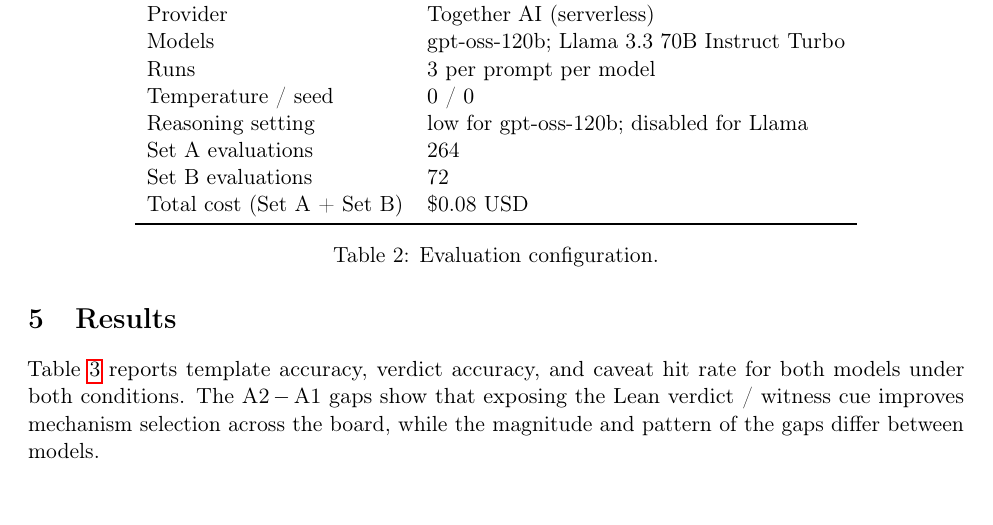
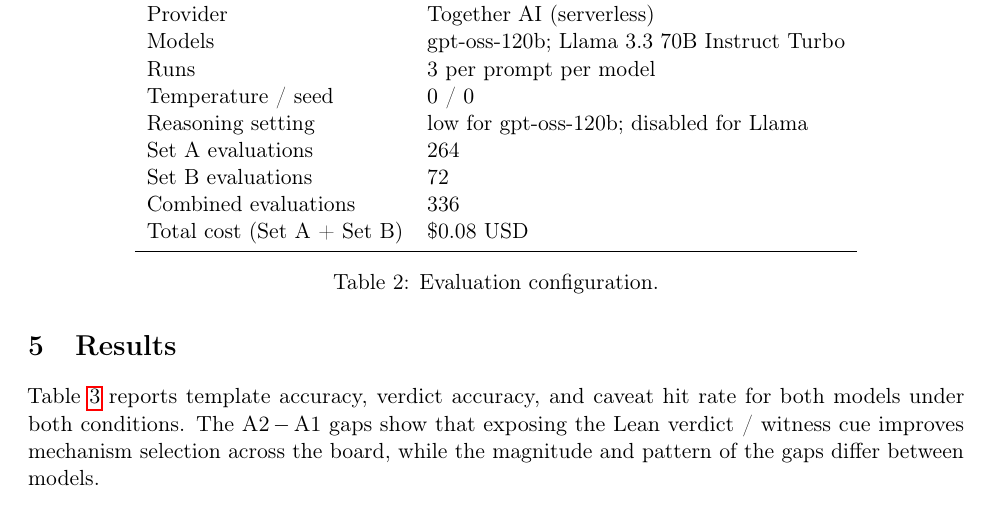
Before and after one commit to bytepro-ai/fiber-routing-eval, a LaTeX paper (papers/main.tex): part of page 5 of 10, cut so that both start at the same text, the shorter picture padded with empty space. Compiled offline with pdfLaTeX.

Commit message:
Add combined evaluation count

```diff
--- a/papers/main.tex
+++ b/papers/main.tex
@@ -305,6 +305,7 @@ Temperature / seed & $0$ / $0$ \\
 Reasoning setting & low for gpt-oss-120b; disabled for Llama \\
 Set~A evaluations & 264 \\
 Set~B evaluations & 72 \\
+Combined evaluations & 336 \\
 Total cost (Set~A + Set~B) & \$0.08~USD \\
 \bottomrule
 \end{tabular}
```
